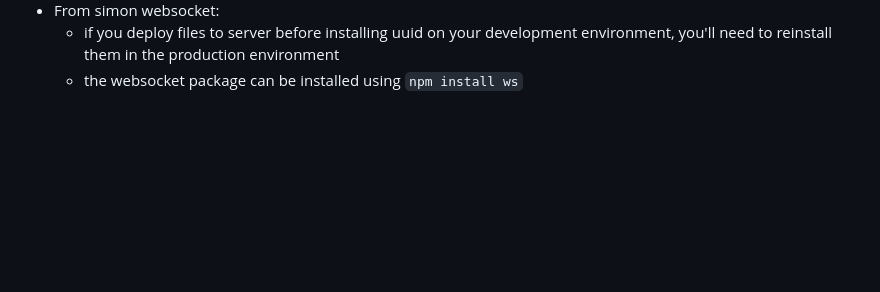
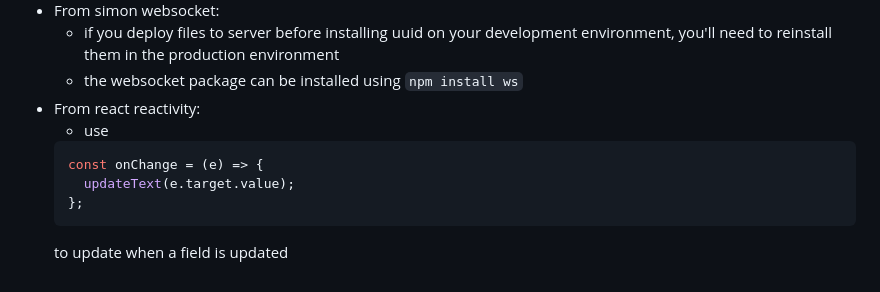
Before and after one commit to TheGreengo/startup, a Markdown page: README.md, the part around the change. Drawn GitHub-style; blank space fills up the shorter version.

````diff
--- a/README.md
+++ b/README.md
@@ -68,3 +68,11 @@ const [a,b] = array;
 - From simon websocket:
   - if you deploy files to server before installing uuid on your development environment, you'll need to reinstall them in the production environment
   - the websocket package can be installed using ```npm install ws```
+- From react reactivity:
+  - use
+  ```javascript
+  const onChange = (e) => {
+    updateText(e.target.value);
+  };
+  ```
+  to update when a field is updated
````
